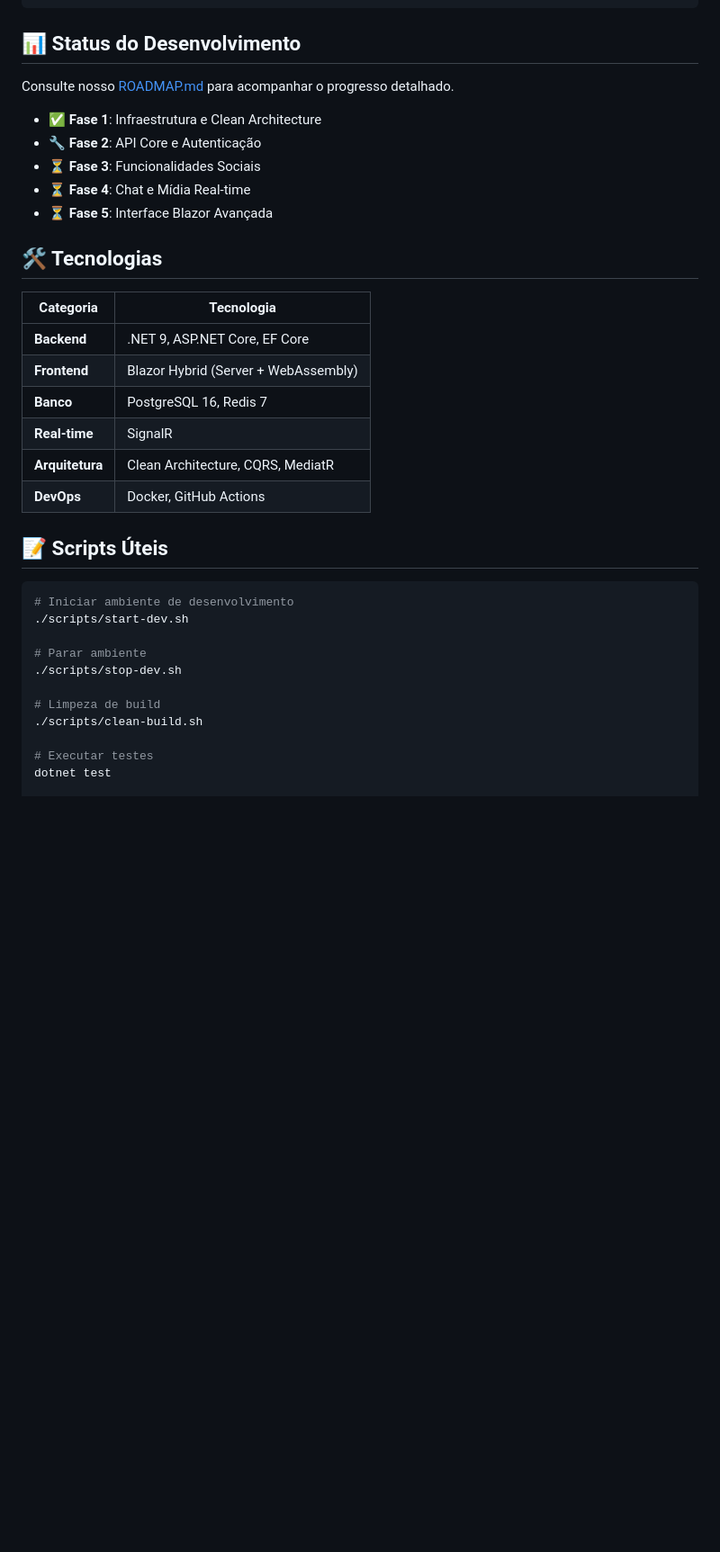
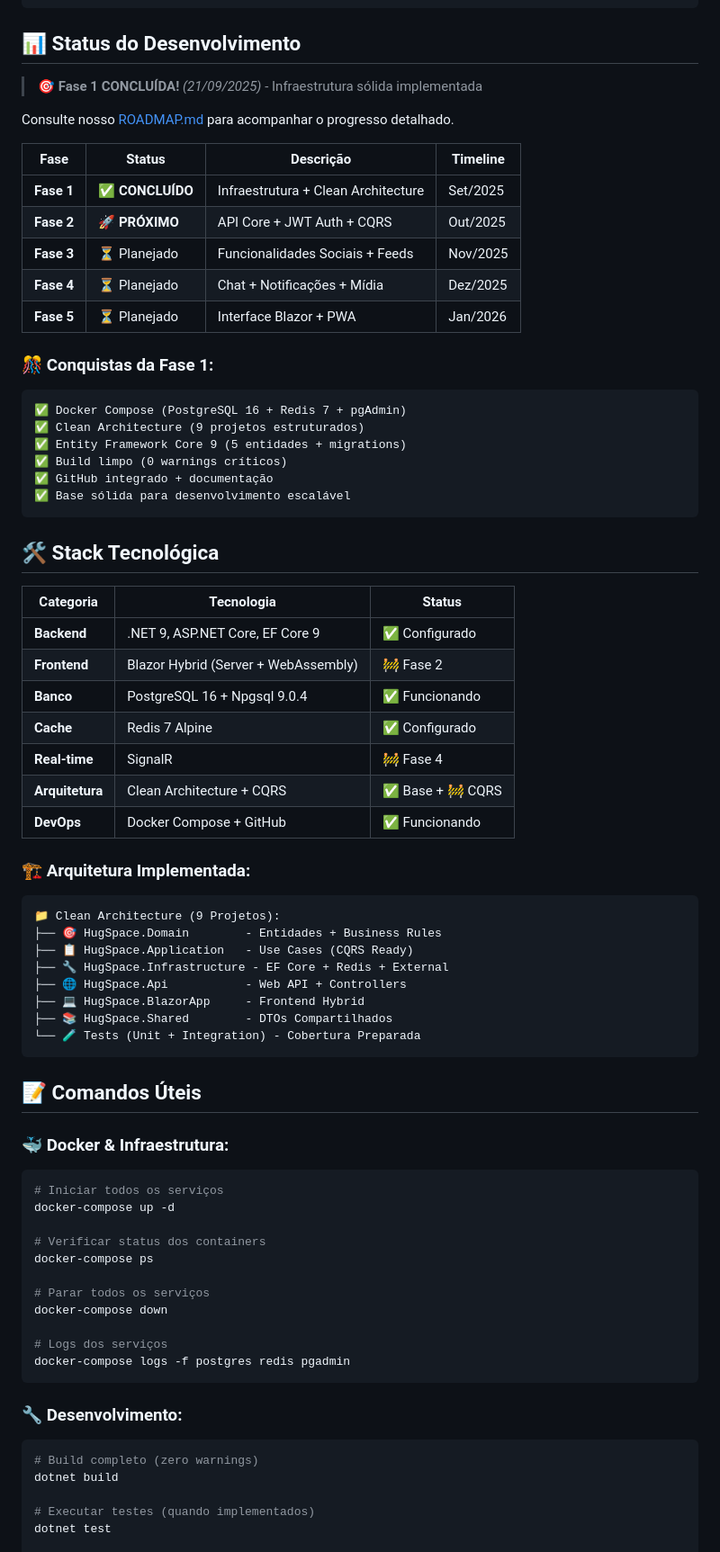
Before and after one commit to andrecesarvieira/hugspace, a Markdown page: README.md, the part around the change printed below. Shown: that part at 90% size. Drawn GitHub-style; blank space fills up the shorter version.

````diff
--- a/README.md
+++ b/README.md
@@ -61,37 +71,74 @@ src/
 
 ## 📊 Status do Desenvolvimento
 
+> **🎯 Fase 1 CONCLUÍDA!** *(21/09/2025)* - Infraestrutura sólida implementada
+
 Consulte nosso [ROADMAP.md](ROADMAP.md) para acompanhar o progresso detalhado.
 
-- ✅ **Fase 1**: Infraestrutura e Clean Architecture
-- 🔧 **Fase 2**: API Core e Autenticação
-- ⏳ **Fase 3**: Funcionalidades Sociais
-- ⏳ **Fase 4**: Chat e Mídia Real-time
-- ⏳ **Fase 5**: Interface Blazor Avançada
+| Fase | Status | Descrição | Timeline |
+|------|--------|-----------|----------|
+| **Fase 1** | ✅ **CONCLUÍDO** | Infraestrutura + Clean Architecture | Set/2025 |
+| **Fase 2** | 🚀 **PRÓXIMO** | API Core + JWT Auth + CQRS | Out/2025 |
+| **Fase 3** | ⏳ Planejado | Funcionalidades Sociais + Feeds | Nov/2025 |
+| **Fase 4** | ⏳ Planejado | Chat + Notificações + Mídia | Dez/2025 |
+| **Fase 5** | ⏳ Planejado | Interface Blazor + PWA | Jan/2026 |
 
-## 🛠️ Tecnologias
+### 🎊 Conquistas da Fase 1:
+```
+✅ Docker Compose (PostgreSQL 16 + Redis 7 + pgAdmin)
+✅ Clean Architecture (9 projetos estruturados)
+✅ Entity Framework Core 9 (5 entidades + migrations)
+✅ Build limpo (0 warnings críticos)
+✅ GitHub integrado + documentação
+✅ Base sólida para desenvolvimento escalável
+```
 
-| Categoria | Tecnologia |
-|-----------|------------|
-| **Backend** | .NET 9, ASP.NET Core, EF Core |
-| **Frontend** | Blazor Hybrid (Server + WebAssembly) |
-| **Banco** | PostgreSQL 16, Redis 7 |
-| **Real-time** | SignalR |
-| **Arquitetura** | Clean Architecture, CQRS, MediatR |
-| **DevOps** | Docker, GitHub Actions |
+## 🛠️ Stack Tecnológica
 
-## 📝 Scripts Úteis
+| Categoria | Tecnologia | Status |
+|-----------|------------|---------|
+| **Backend** | .NET 9, ASP.NET Core, EF Core 9 | ✅ Configurado |
+| **Frontend** | Blazor Hybrid (Server + WebAssembly) | 🚧 Fase 2 |
+| **Banco** | PostgreSQL 16 + Npgsql 9.0.4 | ✅ Funcionando |
+| **Cache** | Redis 7 Alpine | ✅ Configurado |
+| **Real-time** | SignalR | 🚧 Fase 4 |
+| **Arquitetura** | Clean Architecture + CQRS | ✅ Base + 🚧 CQRS |
+| **DevOps** | Docker Compose + GitHub | ✅ Funcionando |
 
+### 🏗️ **Arquitetura Implementada:**
+```
+📁 Clean Architecture (9 Projetos):
+├── 🎯 HugSpace.Domain        - Entidades + Business Rules
+├── 📋 HugSpace.Application   - Use Cases (CQRS Ready)
+├── 🔧 HugSpace.Infrastructure - EF Core + Redis + External
+├── 🌐 HugSpace.Api           - Web API + Controllers
+├── 💻 HugSpace.BlazorApp     - Frontend Hybrid
+├── 📚 HugSpace.Shared        - DTOs Compartilhados
+└── 🧪 Tests (Unit + Integration) - Cobertura Preparada
+```
+
+## 📝 Comandos Úteis
+
+### 🐳 **Docker & Infraestrutura:**
 ```bash
-# Iniciar ambiente de desenvolvimento
-./scripts/start-dev.sh
+# Iniciar todos os serviços
+docker-compose up -d
 
-# Parar ambiente
-./scripts/stop-dev.sh
+# Verificar status dos containers
+docker-compose ps
 
-# Limpeza de build
-./scripts/clean-build.sh
+# Parar todos os serviços
+docker-compose down
 
-# Executar testes
+# Logs dos serviços
+docker-compose logs -f postgres redis pgadmin
+```
+
+### 🔧 **Desenvolvimento:**
+```bash
+# Build completo (zero warnings)
+dotnet build
+
+# Executar testes (quando implementados)
 dotnet test
 
````
Also changed, not shown: other parts of README.md (+43 -17 lines).
